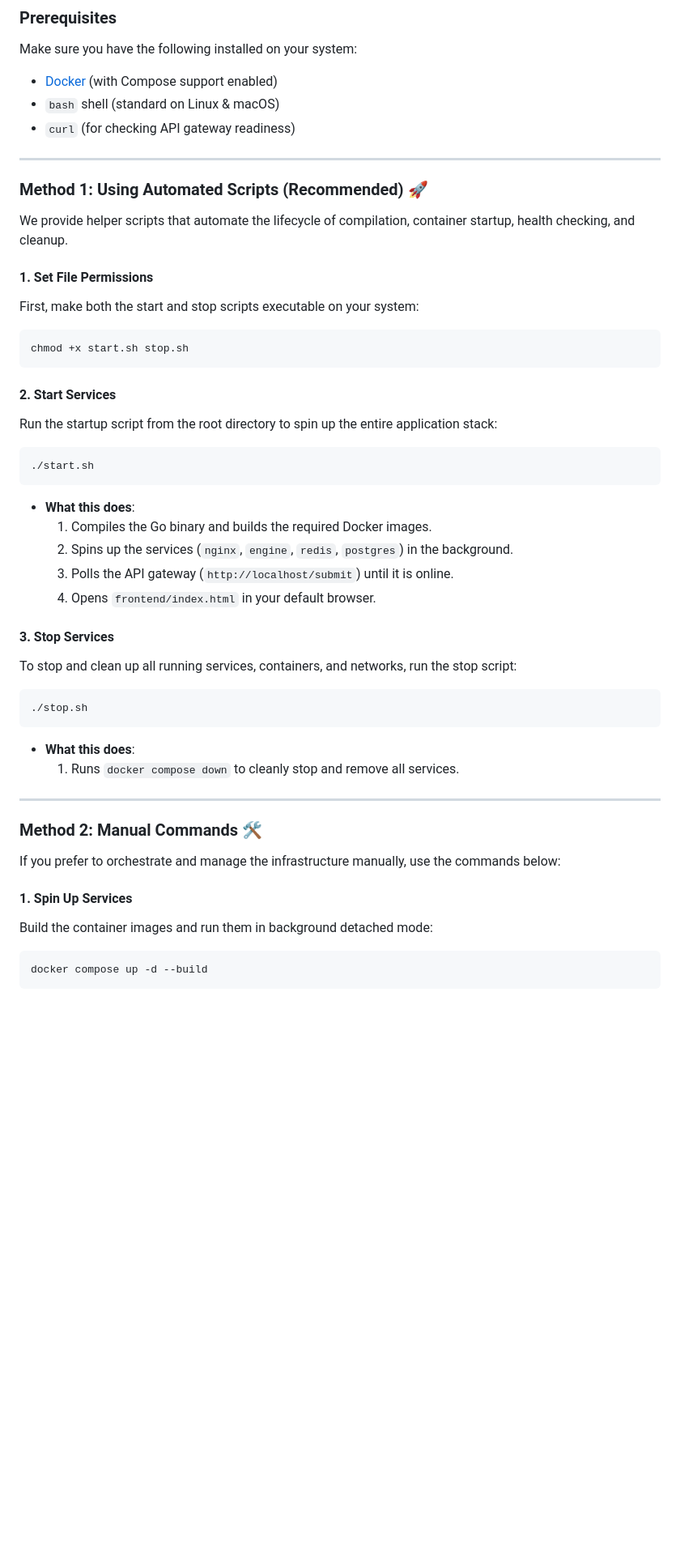
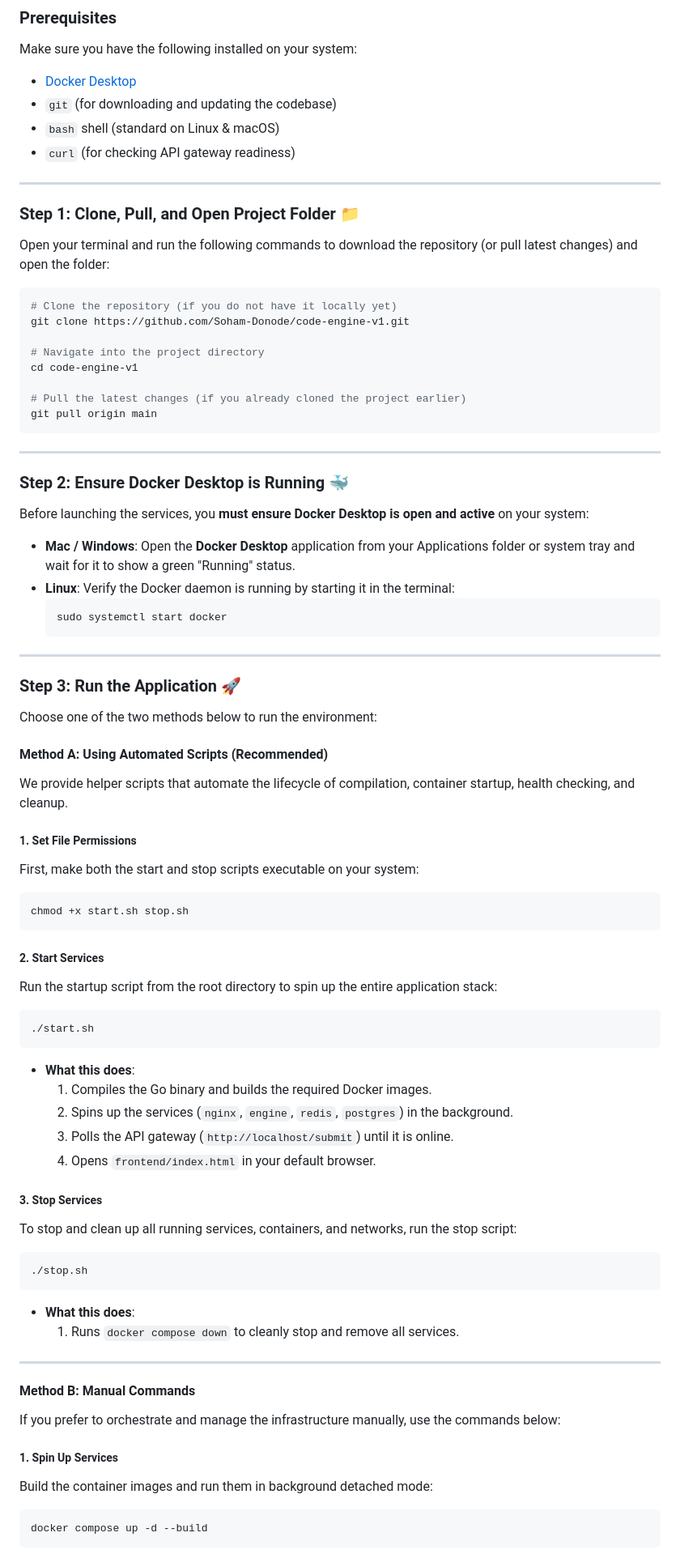
Before and after one commit to Soham-Donode/code-engine-v1, a Markdown page: README.md, the part around one of its changes. Shown at 81% size. GitHub-like rendering; blank space fills up the shorter version.

````diff
--- a/README.md
+++ b/README.md
@@ -17,23 +17,56 @@ CodeEngine is a lightweight, high-performance, and secure online code execution
 
 ### Prerequisites
 Make sure you have the following installed on your system:
-*   [Docker](https://www.docker.com/products/docker-desktop) (with Compose support enabled)
+*   [Docker Desktop](https://www.docker.com/products/docker-desktop)
+*   `git` (for downloading and updating the codebase)
 *   `bash` shell (standard on Linux & macOS)
 *   `curl` (for checking API gateway readiness)
 
 ---
 
-### Method 1: Using Automated Scripts (Recommended) 🚀
+### Step 1: Clone, Pull, and Open Project Folder 📁
+
+Open your terminal and run the following commands to download the repository (or pull latest changes) and open the folder:
+
+```bash
+# Clone the repository (if you do not have it locally yet)
+git clone https://github.com/Soham-Donode/code-engine-v1.git
+
+# Navigate into the project directory
+cd code-engine-v1
+
+# Pull the latest changes (if you already cloned the project earlier)
+git pull origin main
+```
+
+---
+
+### Step 2: Ensure Docker Desktop is Running 🐳
+
+Before launching the services, you **must ensure Docker Desktop is open and active** on your system:
+*   **Mac / Windows**: Open the **Docker Desktop** application from your Applications folder or system tray and wait for it to show a green "Running" status.
+*   **Linux**: Verify the Docker daemon is running by starting it in the terminal:
+    ```bash
+    sudo systemctl start docker
+    ```
+
+---
+
+### Step 3: Run the Application 🚀
+
+Choose one of the two methods below to run the environment:
+
+#### Method A: Using Automated Scripts (Recommended)
 
 We provide helper scripts that automate the lifecycle of compilation, container startup, health checking, and cleanup.
 
-#### 1. Set File Permissions
+##### 1. Set File Permissions
 First, make both the start and stop scripts executable on your system:
 ```bash
 chmod +x start.sh stop.sh
 ```
 
-#### 2. Start Services
+##### 2. Start Services
 Run the startup script from the root directory to spin up the entire application stack:
 ```bash
 ./start.sh
@@ -44,7 +77,7 @@ Run the startup script from the root directory to spin up the entire application
     3.  Polls the API gateway (`http://localhost/submit`) until it is online.
     4.  Opens `frontend/index.html` in your default browser.
 
-#### 3. Stop Services
+##### 3. Stop Services
 To stop and clean up all running services, containers, and networks, run the stop script:
 ```bash
 ./stop.sh
@@ -54,11 +87,11 @@ To stop and clean up all running services, containers, and networks, run the sto
 
 ---
 
-### Method 2: Manual Commands 🛠️
+#### Method B: Manual Commands
 
 If you prefer to orchestrate and manage the infrastructure manually, use the commands below:
 
-#### 1. Spin Up Services
+##### 1. Spin Up Services
 Build the container images and run them in background detached mode:
 ```bash
 docker compose up -d --build
````
Also changed, not shown: other parts of README.md (+3 -3 lines).
